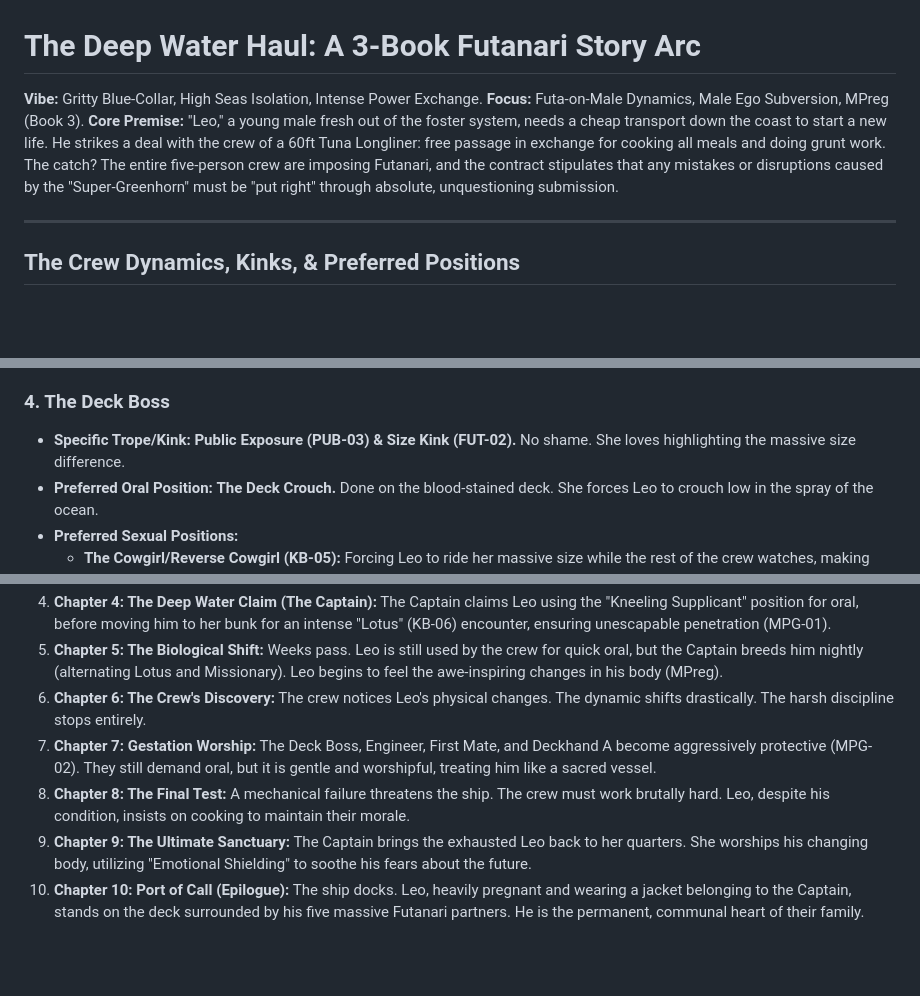
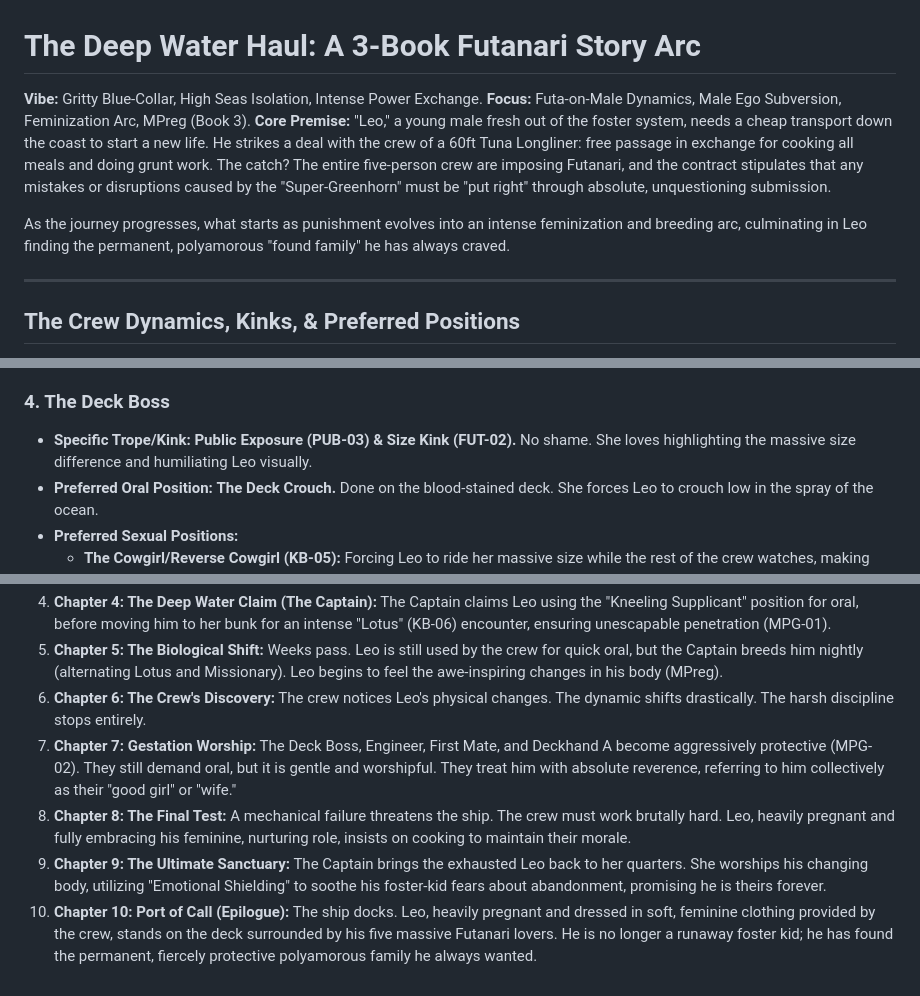
Before and after one commit to commsnake/futanari-fictio, a Markdown page: longliner_story_arc.md, 3 parts joined by grey strips. Rendered like a GitHub page; blank space fills up the shorter version.

```diff
--- a/longliner_story_arc.md
+++ b/longliner_story_arc.md
@@ -1,8 +1,10 @@
 # The Deep Water Haul: A 3-Book Futanari Story Arc
 
 **Vibe:** Gritty Blue-Collar, High Seas Isolation, Intense Power Exchange.
-**Focus:** Futa-on-Male Dynamics, Male Ego Subversion, MPreg (Book 3).
+**Focus:** Futa-on-Male Dynamics, Male Ego Subversion, Feminization Arc, MPreg (Book 3).
 **Core Premise:** "Leo," a young male fresh out of the foster system, needs a cheap transport down the coast to start a new life. He strikes a deal with the crew of a 60ft Tuna Longliner: free passage in exchange for cooking all meals and doing grunt work. The catch? The entire five-person crew are imposing Futanari, and the contract stipulates that any mistakes or disruptions caused by the "Super-Greenhorn" must be "put right" through absolute, unquestioning submission.
+
+As the journey progresses, what starts as punishment evolves into an intense feminization and breeding arc, culminating in Leo finding the permanent, polyamorous "found family" he has always craved.
 
 ---
 
@@ -34,7 +36,7 @@ Below are their specific kinks, preferred oral positions, and preferred full-bod
     * **The Doggy Style (KB-05):** Bent over the engine manifolds, clinical and relentlessly deep.
 
 ### 4. The Deck Boss
-* **Specific Trope/Kink:** **Public Exposure (PUB-03) & Size Kink (FUT-02).** No shame. She loves highlighting the massive size difference.
+* **Specific Trope/Kink:** **Public Exposure (PUB-03) & Size Kink (FUT-02).** No shame. She loves highlighting the massive size difference and humiliating Leo visually.
 * **Preferred Oral Position:** **The Deck Crouch.** Done on the blood-stained deck. She forces Leo to crouch low in the spray of the ocean.
 * **Preferred Sexual Positions:**
     * **The Cowgirl/Reverse Cowgirl (KB-05):** Forcing Leo to ride her massive size while the rest of the crew watches, making him do the grueling physical work.
@@ -96,7 +98,7 @@ Below are their specific kinks, preferred oral positions, and preferred full-bod
 4. **Chapter 4: The Deep Water Claim (The Captain):** The Captain claims Leo using the "Kneeling Supplicant" position for oral, before moving him to her bunk for an intense "Lotus" (KB-06) encounter, ensuring unescapable penetration (MPG-01).
 5. **Chapter 5: The Biological Shift:** Weeks pass. Leo is still used by the crew for quick oral, but the Captain breeds him nightly (alternating Lotus and Missionary). Leo begins to feel the awe-inspiring changes in his body (MPreg).
 6. **Chapter 6: The Crew's Discovery:** The crew notices Leo's physical changes. The dynamic shifts drastically. The harsh discipline stops entirely.
-7. **Chapter 7: Gestation Worship:** The Deck Boss, Engineer, First Mate, and Deckhand A become aggressively protective (MPG-02). They still demand oral, but it is gentle and worshipful, treating him like a sacred vessel.
-8. **Chapter 8: The Final Test:** A mechanical failure threatens the ship. The crew must work brutally hard. Leo, despite his condition, insists on cooking to maintain their morale.
-9. **Chapter 9: The Ultimate Sanctuary:** The Captain brings the exhausted Leo back to her quarters. She worships his changing body, utilizing "Emotional Shielding" to soothe his fears about the future.
-10. **Chapter 10: Port of Call (Epilogue):** The ship docks. Leo, heavily pregnant and wearing a jacket belonging to the Captain, stands on the deck surrounded by his five massive Futanari partners. He is the permanent, communal heart of their family.
+7. **Chapter 7: Gestation Worship:** The Deck Boss, Engineer, First Mate, and Deckhand A become aggressively protective (MPG-02). They still demand oral, but it is gentle and worshipful. They treat him with absolute reverence, referring to him collectively as their "good girl" or "wife."
+8. **Chapter 8: The Final Test:** A mechanical failure threatens the ship. The crew must work brutally hard. Leo, heavily pregnant and fully embracing his feminine, nurturing role, insists on cooking to maintain their morale.
+9. **Chapter 9: The Ultimate Sanctuary:** The Captain brings the exhausted Leo back to her quarters. She worships his changing body, utilizing "Emotional Shielding" to soothe his foster-kid fears about abandonment, promising he is theirs forever.
+10. **Chapter 10: Port of Call (Epilogue):** The ship docks. Leo, heavily pregnant and dressed in soft, feminine clothing provided by the crew, stands on the deck surrounded by his five massive Futanari lovers. He is no longer a runaway foster kid; he has found the permanent, fiercely protective polyamorous family he always wanted.
```
Also changed, not shown: other parts of longliner_story_arc.md (+13 -13 lines).
